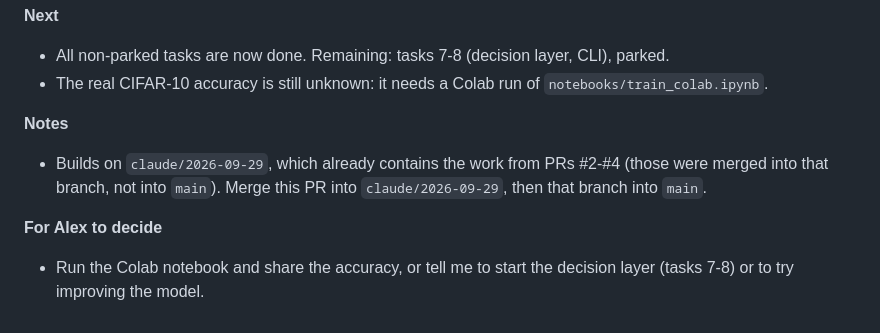
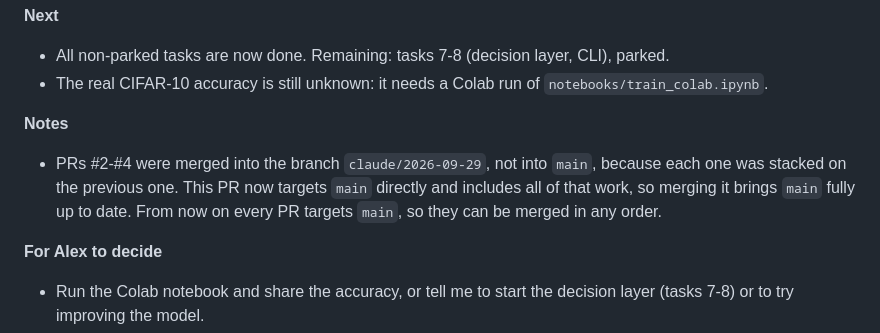
Before and after one commit to alexg-sketch/claudeknows, a Markdown page: PROGRESS.md, the part around the change. Rendered like a GitHub page.

Commit message:
Update merge note: this PR targets main and includes PRs #2-#4
Co-Authored-By: Claude Opus 5.5 <noreply@anthropic.com>
Claude-Session: https://claude.ai/code/session_01QDoUSV6y7SK4VBSv5QkXNU

```diff
--- a/PROGRESS.md
+++ b/PROGRESS.md
@@ -13,9 +13,10 @@
   `notebooks/train_colab.ipynb`.
 
 **Notes**
-- Builds on `claude/2026-09-29`, which already contains the work from PRs #2-#4
-  (those were merged into that branch, not into `main`). Merge this PR into
-  `claude/2026-09-29`, then that branch into `main`.
+- PRs #2-#4 were merged into the branch `claude/2026-09-29`, not into `main`,
+  because each one was stacked on the previous one. This PR now targets `main`
+  directly and includes all of that work, so merging it brings `main` fully up
+  to date. From now on every PR targets `main`, so they can be merged in any order.
 
 **For Alex to decide**
 - Run the Colab notebook and share the accuracy, or tell me to start the
```
